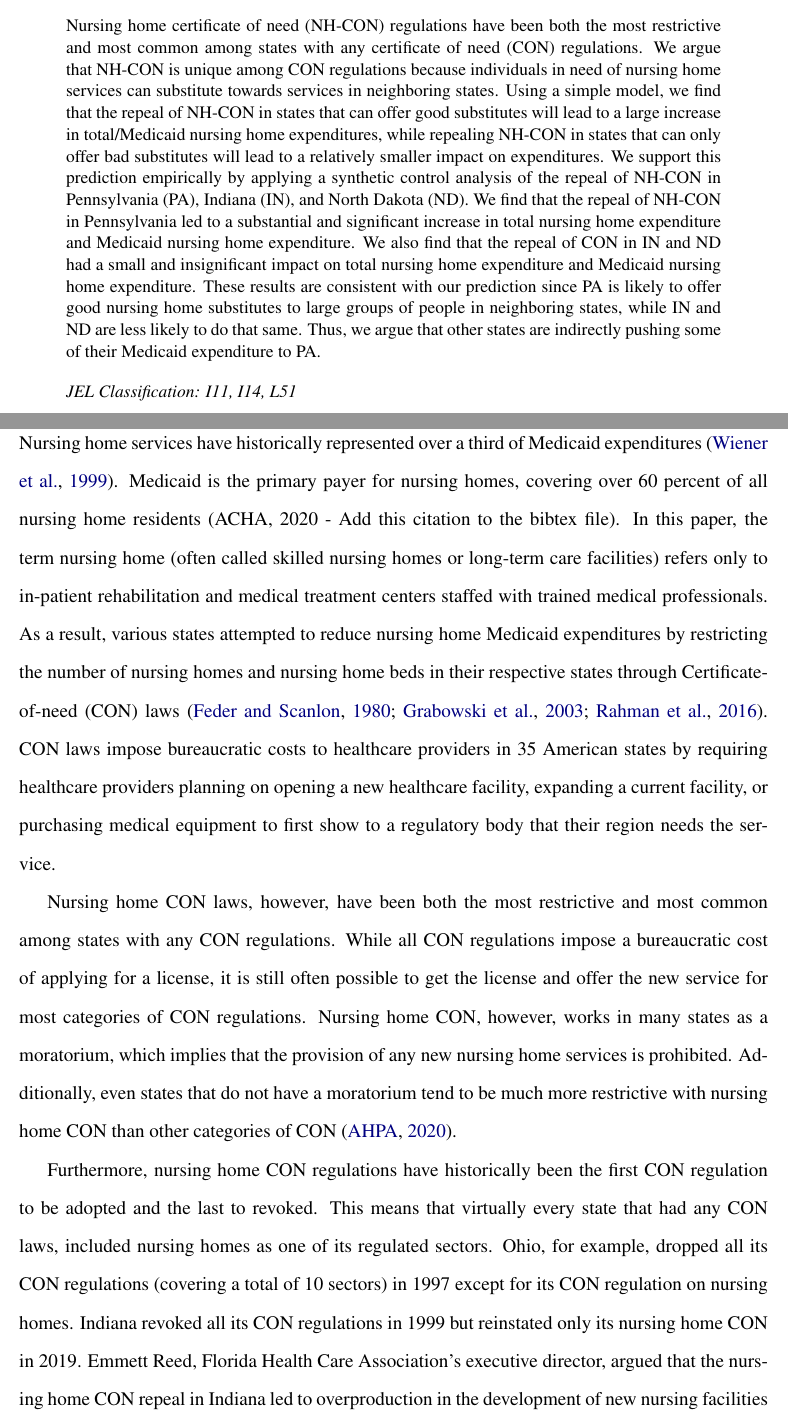
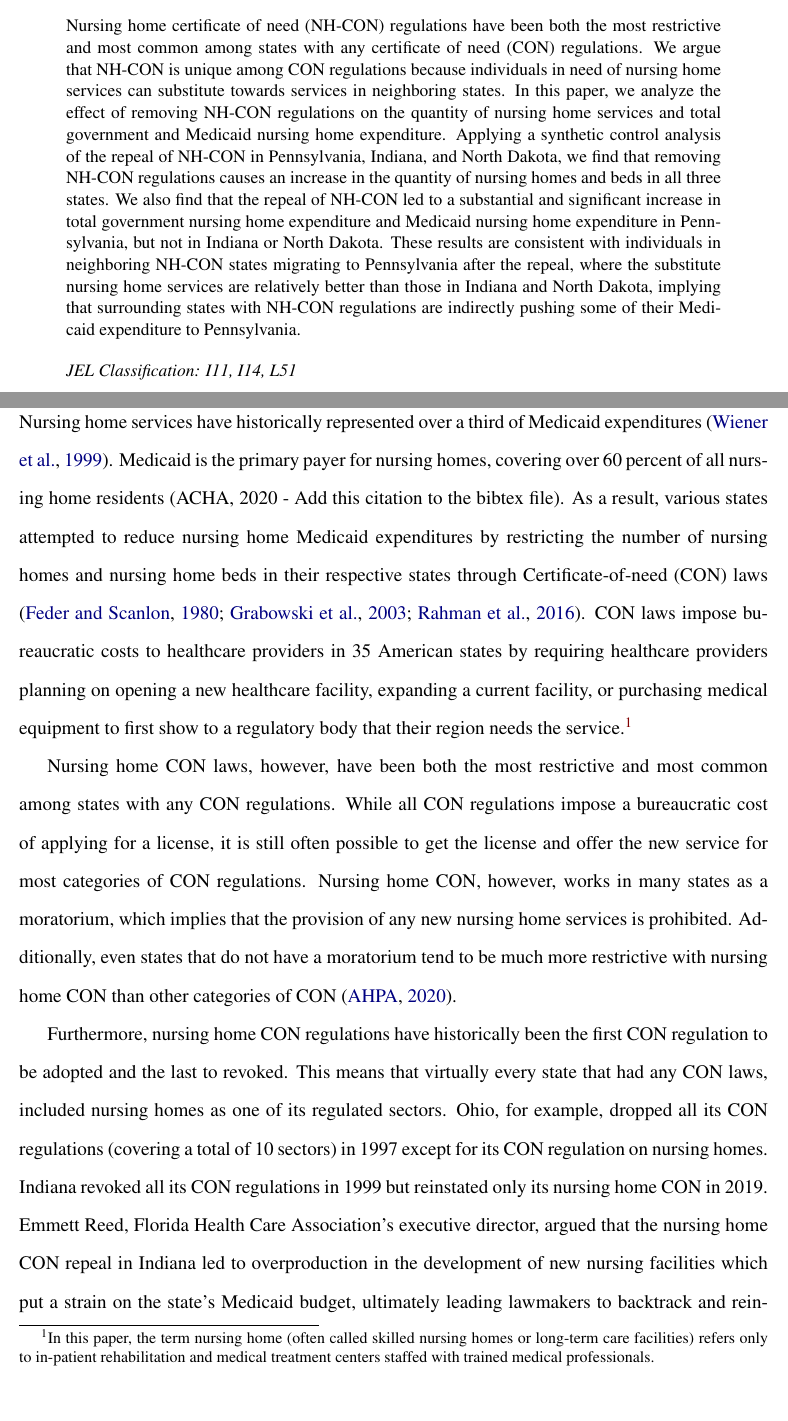
Before and after one commit to vitormelo01/Draft_CONExpPA, a LaTeX paper (July_2021_Draft/main.tex, which reads July_2021_Draft/Sections/Introduction.tex): two parts of pages 1 and 2 of 26, joined at a grey line, cut so that both start at the same text, the shorter picture padded with empty space. Compiled offline with pdfLaTeX.

Commit message:
Updated Abstract

```diff
--- a/July_2021_Draft/Sections/Introduction.tex
+++ b/July_2021_Draft/Sections/Introduction.tex
@@ -2,9 +2,9 @@
 
 \begin{document}
 
-Nursing home services have historically represented over a third of Medicaid expenditures \citep{wiener1999controlling}. Medicaid is the primary payer for nursing homes, covering over 60 percent of all nursing home residents (ACHA, 2020 - Add this citation to the bibtex file). In this paper, the term nursing home (often called skilled nursing homes or long-term care facilities) refers only to in-patient rehabilitation and medical treatment centers staffed with trained medical professionals. As a result, various states attempted to reduce nursing home Medicaid expenditures by restricting the number of nursing homes and nursing home beds in their respective states through Certificate-of-need (CON) laws \citep{feder1980regulating,grabowski2003effects,rahman2016impact}. CON laws impose bureaucratic costs to healthcare providers in 35 American states by requiring healthcare providers planning on opening a new healthcare facility, expanding a current facility, or purchasing medical equipment to first show to a regulatory body that their region needs the service.\\
+Nursing home services have historically represented over a third of Medicaid expenditures \citep{wiener1999controlling}. Medicaid is the primary payer for nursing homes, covering over 60 percent of all nursing home residents (ACHA, 2020 - Add this citation to the bibtex file). As a result, various states attempted to reduce nursing home Medicaid expenditures by restricting the number of nursing homes and nursing home beds in their respective states through Certificate-of-need (CON) laws \citep{feder1980regulating,grabowski2003effects,rahman2016impact}. CON laws impose bureaucratic costs to healthcare providers in 35 American states by requiring healthcare providers planning on opening a new healthcare facility, expanding a current facility, or purchasing medical equipment to first show to a regulatory body that their region needs the service.\footnote{In this paper, the term nursing home (often called skilled nursing homes or long-term care facilities) refers only to in-patient rehabilitation and medical treatment centers staffed with trained medical professionals.}\\
 \indent Nursing home CON laws, however, have been both the most restrictive and most common among states with any CON regulations. While all CON regulations impose a bureaucratic cost of applying for a license, it is still often possible to get the license and offer the new service for most categories of CON regulations.  Nursing home CON, however, works in many states as a moratorium, which implies that the provision of any new nursing home services is prohibited. Additionally, even states that do not have a moratorium tend to be much more restrictive with nursing home CON than other categories of CON \citep{american2020american}.\\
-\indent Furthermore, nursing home CON regulations have historically been the first CON regulation to be adopted and the last to revoked. This means that virtually every state that had any CON laws, included nursing homes as one of its regulated sectors. Ohio, for example, dropped all its CON regulations (covering a total of 10 sectors) in 1997 except for its CON regulation on nursing homes. Indiana revoked all its CON regulations in 1999 but reinstated only its nursing home CON in 2019. Emmett Reed, Florida Health Care Association’s executive director, argued that the nursing home CON repeal in Indiana led to overproduction in the development of new nursing facilities which put a strain on the state’s Medicaid budget, ultimately leading lawmakers to backtrack and reinstate its CON law in 2018. He further concluded that nursing home CON must be maintained because “the burden [of repealing CON] ultimately will fall to the taxpayers” (Sexton, 2019 - add this citation to the bibtex file). Therefore, regulators tend to view nursing home CON as one of, if not the most, necessary CON restriction.\\
+\indent Furthermore, nursing home CON regulations have historically been the first CON regulation to be adopted and the last to revoked. This means that virtually every state that had any CON laws, included nursing homes as one of its regulated sectors. Ohio, for example, dropped all its CON regulations (covering a total of 10 sectors) in 1997 except for its CON regulation on nursing homes. Indiana revoked all its CON regulations in 1999 but reinstated only its nursing home CON in 2019. Emmett Reed, Florida Health Care Association’s executive director, argued that the nursing home CON repeal in Indiana led to overproduction in the development of new nursing facilities which put a strain on the state’s Medicaid budget, ultimately leading lawmakers to backtrack and reinstate its CON law in 2018 (Add citation). He further concluded that nursing home CON must be maintained because “the burden [of repealing CON] ultimately will fall to the taxpayers” (Sexton, 2019 - add this citation to the bibtex file). Therefore, regulators tend to view nursing home CON as one of, if not the most, necessary CON restriction.\\
 \indent We argue that what makes nursing home CON unique among CON regulations is that individuals in need of nursing home services can easily utilize these services in neighboring states. When choosing a nursing home for a family member, it is often not very costly to choose a nursing home a few hours away. This is likely not the case with health clinics, hospitals, and urgent care centers since most people would not consider driving a few hours for a doctor’s appointment or for emergency care. Hence, nursing homes in neighboring states are often a close substitute to nursing homes in one’s home state. Nursing home CON can artificially restrict the supply of nursing homes, which will lead potential nursing home consumers from one’s state to substitute towards nursing homes in neighboring states. Consequently, states can push some of their citizens, along with their Medicaid expenditures, to other states.\\
 \indent But not all states provide close substitutes to a large group of people in neighboring states. We will categorize some states as “bad nursing home substitutes” and others as “good nursing home substitutes”. Bad nursing home substitutes tend to be states with low population density, low urban population, relatively cold weather, and with no major city near a large metropolis. Good nursing home substitutes tend be near large urban centers, similar/warmer weather to its neighbors, and have a major city near a large metropolis. Therefore, the impact of nursing home CON in each state depends on how good of a substitute its nursing homes are to nursing homes in neighboring states. Our hypothesis is that because potential nursing home consumers can migrate across states, repealing nursing home CON will lead to a large increase in total and Medicaid nursing home expenditures, as well as the quantity of nursing homes and nursing home beds, in states that can provide good nursing home substitutes. However, repealing nursing home CON will have a relatively smaller impact in states that can only provide bad nursing home substitutes. In other words, states neighboring a good nursing home substitute state without nursing home CON will be able to push some of their potential nursing home consumers, along with their Medicaid expenditures, to its neighbor state. States neighboring only good nursing home substitute states with nursing home CON and/or bad nursing home substitute states will not be able to push some of their Medicaid expenditures to its neighbor state.  \\
 \indent We examine this hypothesis by applying a synthetic control analysis of the repeal of nursing home CON in Pennsylvania (PA), Indiana (IN), and North Dakota (ND). Since PA has two major cities, one of which (Philadelphia) is close to several large metropolitan centers (i.e. New jersey, New York City, Baltimore, Washington DC), it can likely offer a good substitute to potential nursing home consumers in CON neighboring states. IN and ND are less likely to offer a good substitute. We find that the repeal of Nursing Home CON in Pennsylvania led to a substantial increase in total nursing home expenditure, Medicaid nursing home expenditure, quantity of nursing homes, and quantity of nursing home beds. Our placebo test shows that all those impacts are statistically significant. This result is consistent with the hypothesis that potential nursing home consumers in states neighboring PA are substituting towards nursing homes in PA, which implies that PA is paying some Medicaid costs that in the absence of CON would be paid by its neighbors.\\
--- a/July_2021_Draft/main.tex
+++ b/July_2021_Draft/main.tex
@@ -88,7 +88,7 @@
 
 %\vspace{-.2in}
 \begin{abstract}
-\noindent Nursing home certificate of need (NH-CON) regulations have been both the most restrictive and most common among states with any certificate of need (CON) regulations. We argue that NH-CON is unique among CON regulations because individuals in need of nursing home services can substitute towards services in neighboring states. Using a simple model, we find that the repeal of NH-CON in states that can offer good substitutes will lead to a large increase in total/Medicaid nursing home expenditures, while repealing NH-CON in states that can only offer bad substitutes will lead to a relatively smaller impact on expenditures. We support this prediction empirically by applying a synthetic control analysis of the repeal of NH-CON in Pennsylvania (PA), Indiana (IN), and North Dakota (ND). We find that the repeal of NH-CON in Pennsylvania led to a substantial and significant increase in total nursing home expenditure and Medicaid nursing home expenditure. We also find that the repeal of CON in IN and ND had a small and insignificant impact on total nursing home expenditure and Medicaid nursing home expenditure. These results are consistent with our prediction since PA is likely to offer good nursing home substitutes to large groups of people in neighboring states, while IN and ND are less likely to do that same. Thus, we argue that other states are indirectly pushing some of their Medicaid expenditure to PA.
+\noindent Nursing home certificate of need (NH-CON) regulations have been both the most restrictive and most common among states with any certificate of need (CON) regulations. We argue that NH-CON is unique among CON regulations because individuals in need of nursing home services can substitute towards services in neighboring states. In this paper, we analyze the effect of removing NH-CON regulations  on the quantity of nursing home services and total government and Medicaid nursing home expenditure. Applying a synthetic control analysis of the repeal of NH-CON in Pennsylvania, Indiana, and North Dakota, we find that removing NH-CON regulations causes an increase in the quantity of nursing homes and beds in all three states. We also find that the repeal of NH-CON led to a substantial and significant increase in total government nursing home expenditure and Medicaid nursing home expenditure in Pennsylvania, but not in Indiana or North Dakota. These results are consistent with individuals in neighboring NH-CON states migrating to Pennsylvania after the repeal, where the substitute nursing home services are relatively better than those in Indiana and North Dakota, implying that surrounding states with NH-CON regulations are indirectly pushing some of their Medicaid expenditure to Pennsylvania.
 
 
 
```
